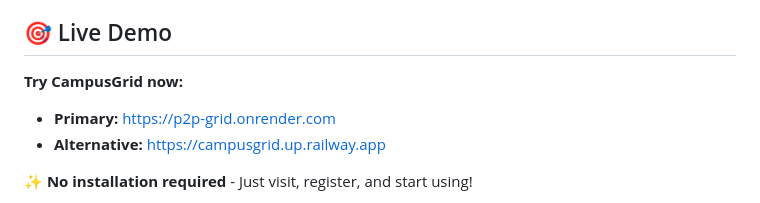
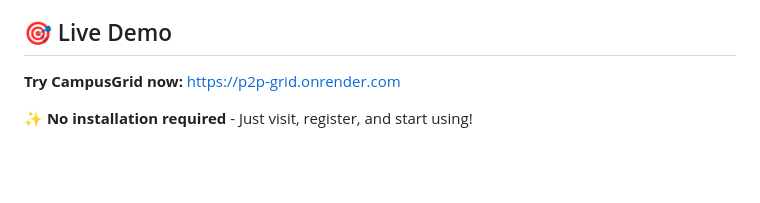
Before and after one commit to Arijit2772-dev/p2p-grid, a Markdown page: README.md, the part around the change. GitHub-like rendering; blank space fills up the shorter version.

Commit message:
Update README to use only Render deployment URL
- Remove Railway URL (needs configuration)
- Focus on working Render deployment
- Simplify live demo section for clearer project presentation

```diff
--- a/README.md
+++ b/README.md
@@ -4,10 +4,7 @@ A decentralized peer-to-peer compute sharing platform for campus environments. S
 
 ## 🎯 Live Demo
 
-**Try CampusGrid now:**
-
-- **Primary:** [https://p2p-grid.onrender.com](https://p2p-grid.onrender.com)
-- **Alternative:** [https://campusgrid.up.railway.app](https://campusgrid.up.railway.app)
+**Try CampusGrid now:** [https://p2p-grid.onrender.com](https://p2p-grid.onrender.com)
 
 ✨ **No installation required** - Just visit, register, and start using!
 - Register and get 100 free credits
```
